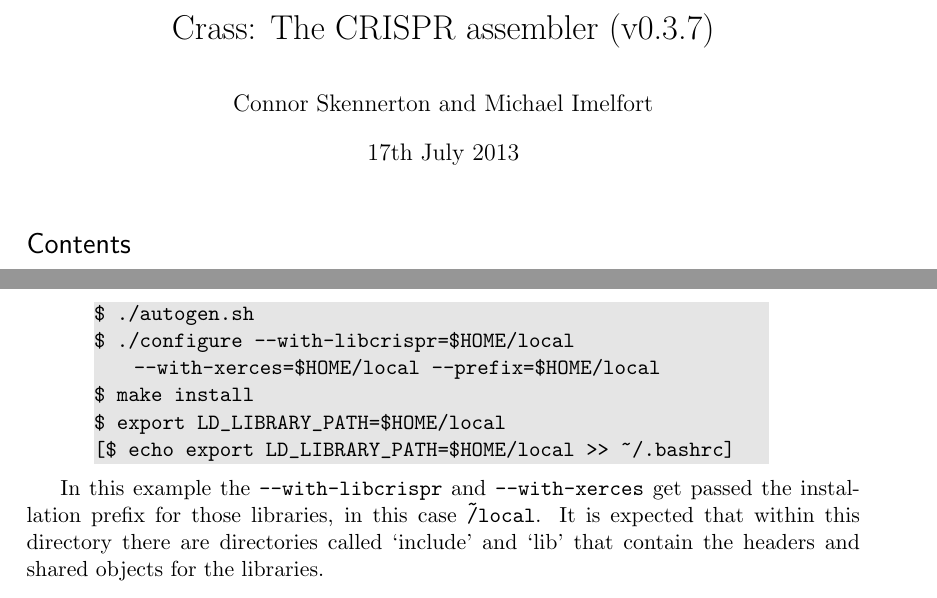
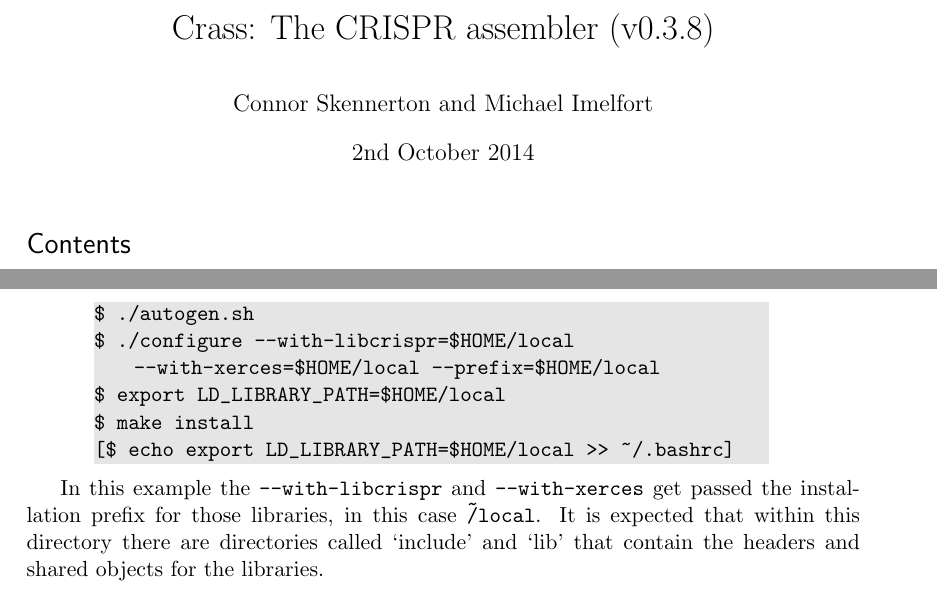
Before and after one commit to ctSkennerton/crass, a LaTeX document (doc/manual.tex): two parts of pages 1 and 4 of 11, joined at a grey line, cut so that both start at the same text. Compiled offline with pdfLaTeX.

Commit message:
update manual

```diff
--- a/doc/manual.tex
+++ b/doc/manual.tex
@@ -185,9 +185,9 @@ morekeywords={ELEMENT, ATTLIST, DOCTYPE,  EMPTY}% list your attributes here
 
 %%% The "real" document content comes below...
 
-\title{Crass:  The CRISPR assembler (v0.3.7)}
+\title{Crass:  The CRISPR assembler (v0.3.8)}
 \author{Connor Skennerton and Michael Imelfort}
-\date{17th July 2013} % Activate to display a given date or no date (if empty),
+\date{2nd October 2014} % Activate to display a given date or no date (if empty),
          % otherwise the current date is printed
 
 \begin{document}
@@ -253,8 +253,8 @@ If either Xerces or libcrispr were installed into non-default locations it is ne
 \begin{lstlisting}[style=BashInputStyle]
 $ ./autogen.sh
 $ ./configure --with-libcrispr=$HOME/local --with-xerces=$HOME/local --prefix=$HOME/local
+$ export LD_LIBRARY_PATH=$HOME/local
 $ make install
-$ export LD_LIBRARY_PATH=$HOME/local
 [$ echo export LD_LIBRARY_PATH=$HOME/local >> ~/.bashrc]
 \end{lstlisting}
 
```
Also changed, not shown: doc/manual.tex (6 more changed lines).
